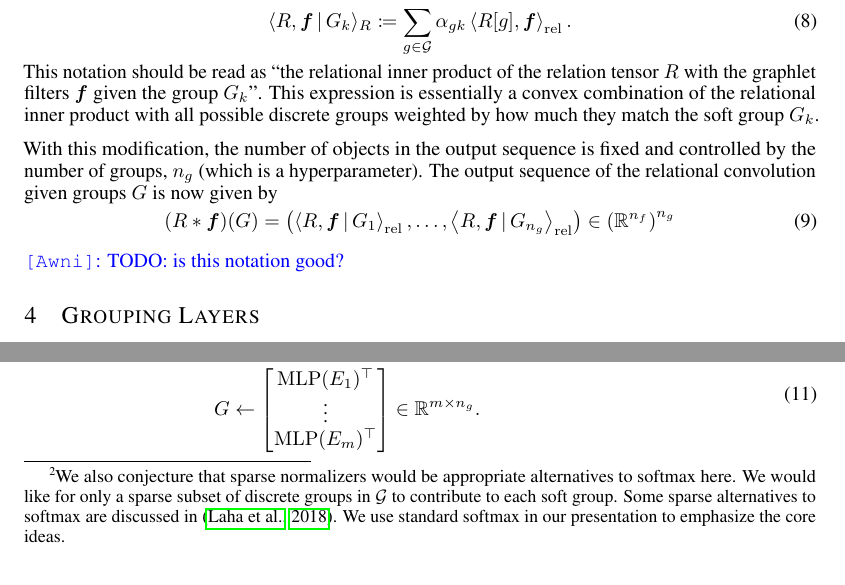
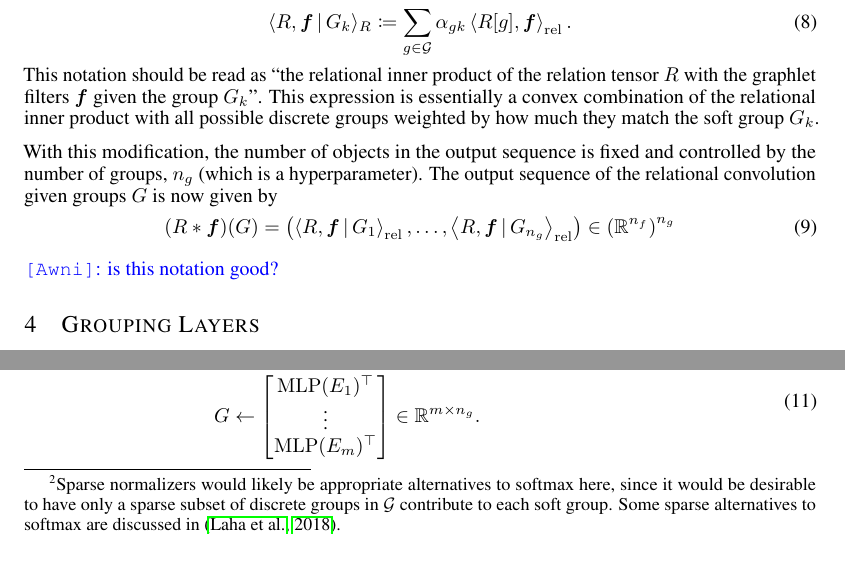
Before and after one commit to Awni00/relational-convolutions, a LaTeX paper (paper/main.tex, which reads paper/rel_graphlet_conv.tex): two parts of page 6 of 15, joined at a grey line, cut so that both start at the same text, the shorter picture padded with empty space. Compiled offline with pdfLaTeX.

Commit message:
very minor

```diff
--- a/paper/rel_graphlet_conv.tex
+++ b/paper/rel_graphlet_conv.tex
@@ -61,7 +61,7 @@ Consider the group matrix $G \in \reals^{m \times n_g}$ and filters $\bm{f}$ of
     \end{split}
 \end{equation}
 
-where the soft-plus function is $\text{Softplus}(x) = \log(\exp(x + 1))$, applied elementwise. This has the effect of making the group matrix $G$ non-negative which is needed for the product of its elements to represent a ``group-match score''. The product inside the softmax is over elements in the discrete group $g \in \calG$. Hence, it will be large whenever the softgroup $G_k := G[:, k]$ aligns with the discrete group $g$. Thus, $\alpha_{gk}$ is a normalized ``group-match score'' indicating the degree to which the discrete group $g$ matches the given soft group $G_k$\footnote{We also conjecture that sparse normalizers would be appropriate alternatives to softmax here. We would like for only a sparse subset of discrete groups in $\calG$ to contribute to each soft group. Some sparse alternatives to softmax are discussed in~\citep{lahaControllableSparseAlternatives2018a}. We use standard softmax in our presentation to emphasize the core ideas.}. %Note that the group match scores of discrete groups sum to one, $\sum_{g \in G} \alpha_{gk} = 1, \ \forall k \in [n_g]$.
+where the soft-plus function is $\text{Softplus}(x) = \log(\exp(x + 1))$, applied elementwise. This has the effect of making the group matrix $G$ non-negative which is needed for the product of its elements to represent a ``group-match score''. The product inside the softmax is over elements in the discrete group $g \in \calG$. Hence, it will be large whenever the softgroup $G_k := G[:, k]$ aligns with the discrete group $g$. Thus, $\alpha_{gk}$ is a normalized ``group-match score'' indicating the degree to which the discrete group $g$ matches the given soft group $G_k$\footnote{Sparse normalizers would likely be appropriate alternatives to softmax here, since it would be desirable to have only a sparse subset of discrete groups in $\calG$ contribute to each soft group. Some sparse alternatives to softmax are discussed in~\citep{lahaControllableSparseAlternatives2018a}.}. %Note that the group match scores of discrete groups sum to one, $\sum_{g \in G} \alpha_{gk} = 1, \ \forall k \in [n_g]$.
 
 Now, we can define the `soft' relational inner product \textit{given} the `soft' group $G_k$ by
 \begin{equation}
@@ -76,7 +76,7 @@ With this modification, the number of objects in the output sequence is fixed an
     (R \ast \bm{f})(G) = \left( \softreliprod{R}{\bm{f}}{G_1}, \ldots, \softreliprod{R}{\bm{f}}{G_{n_g}} \right) \in \left(\mathbb{R}^{n_f}\right)^{n_g}
 \end{equation}
 
-\awni{TODO: is this notation good?}
+\awni{is this notation good?}
 
 % \subsection{Efficiency of `convolutions'}
 % The operation we have defined here is a `convolution' in the sense that we take a patch of the relation tensor, given by a group, and compare the relations within it to a template graphlet filter via an appropriately-defined inner product. This is similar to how, in a convolutional neural network, we would take a patch of an image and compare it to an image filter. Another similarity to CNNs is that the same graphlet filters are used for all groupings, thus enabling weight-sharing. This is similar to how the same convolutional filters are used for all image patches in a CNN. This makes our framework quite efficient when it comes to the number of parameters and, hopefully, makes learning easier.
```
